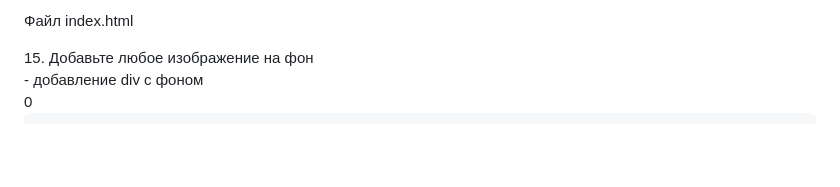
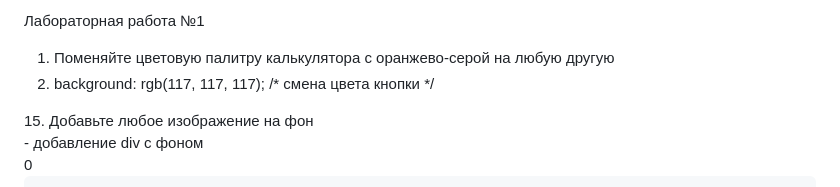
Before and after one commit to ErikB-IS-22/WebProgrammirovanie, a Markdown page: README.md, the part around the change. Drawn GitHub-style; blank space fills up the shorter version.

```diff
--- a/README.md
+++ b/README.md
@@ -1,4 +1,7 @@
-Файл index.html
+Лабораторная работа №1
+
+1. Поменяйте цветовую палитру калькулятора с оранжево-серой на любую другую
+2. background: rgb(117, 117, 117); /* смена цвета кнопки */
 
 <!DOCTYPE html>
 <html lang="ru">
```
